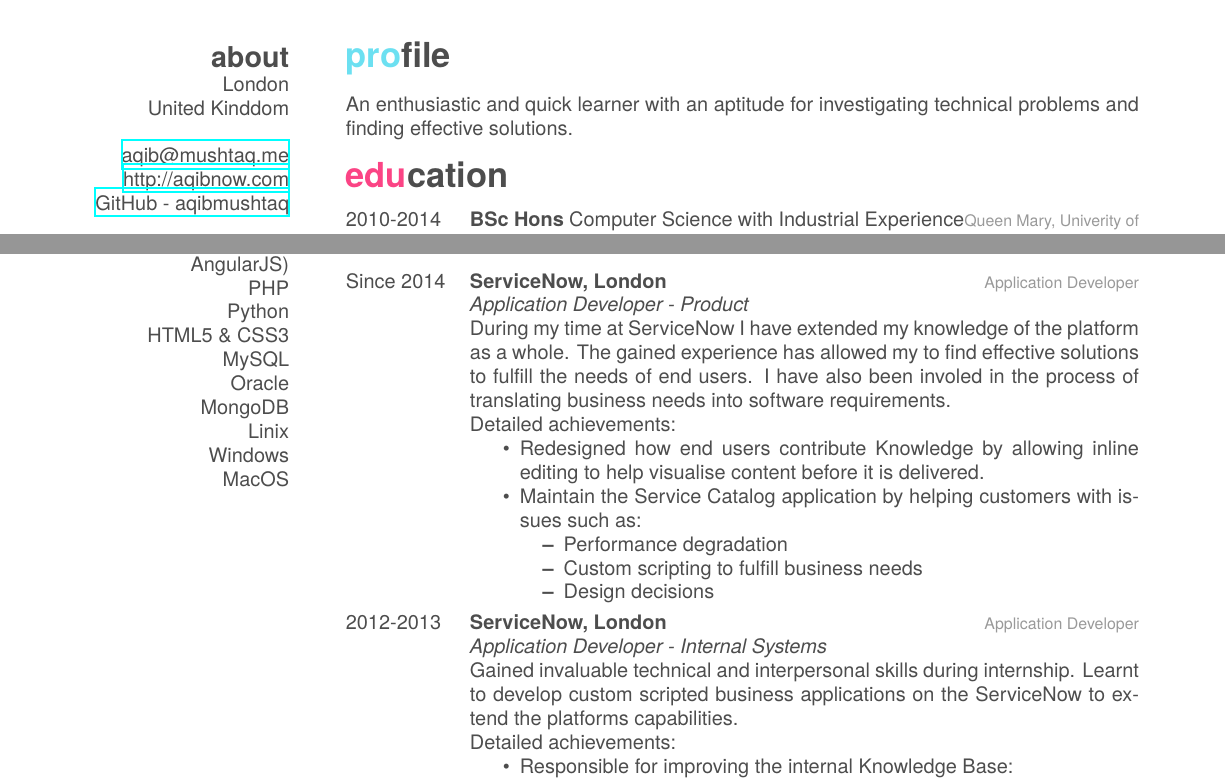
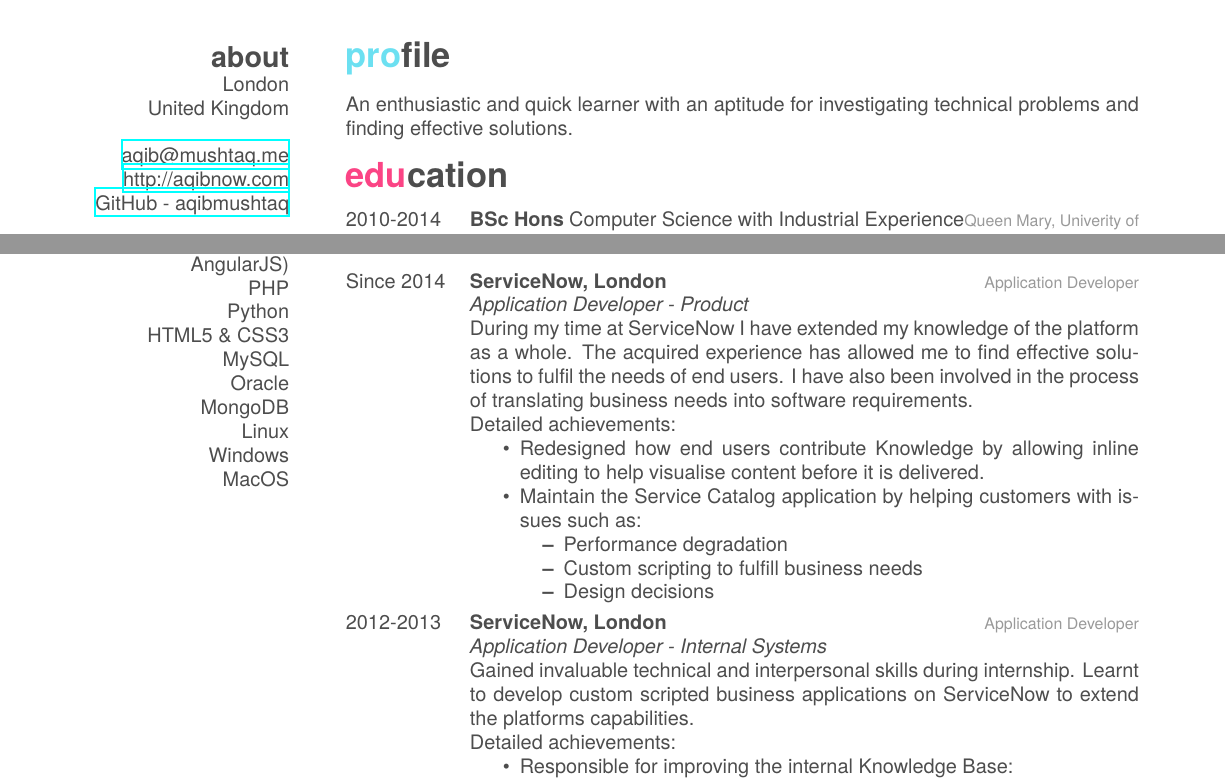
Before and after one commit to aqibmushtaq/cv, a LaTeX CV (cv.tex): two parts of the page, joined at a grey line, cut so that both start at the same text. The pictures show the PDF file CV.pdf that the author committed with the source.

Commit message:
Fix spelling mistakes

```diff
--- a/cv.tex
+++ b/cv.tex
@@ -9,7 +9,7 @@
 \begin{aside}
   \section{about}
     London
-    United Kinddom
+    United Kingdom
     ~
     \href{mailto:aqib@mushtaq.me}{aqib@mushtaq.me}
     \href{http://aqibnow.com}{http://aqibnow.com}
@@ -27,7 +27,7 @@
     MySQL
     Oracle
     MongoDB
-    Linix
+    Linux
     Windows
     MacOS
 \end{aside}
@@ -64,7 +64,7 @@ An enthusiastic and quick learner with an aptitude for investigating technical p
     {ServiceNow, London}
     {Application Developer}
     {\emph{Application Developer - Product} \\
-    During my time at ServiceNow I have extended my knowledge of the platform as a whole. The gained experience has allowed my to find effective solutions to fulfill the needs of end users. I have also been involed in the process of translating business needs into software requirements. \\
+    During my time at ServiceNow I have extended my knowledge of the platform as a whole. The acquired experience has allowed me to find effective solutions to fulfil the needs of end users. I have also been involved in the process of translating business needs into software requirements. \\
     Detailed achievements:
     \begin{itemize}
 
@@ -82,7 +82,7 @@ An enthusiastic and quick learner with an aptitude for investigating technical p
     {ServiceNow, London}
     {Application Developer}
     {\emph{Application Developer - Internal Systems} \\
-    Gained invaluable technical and interpersonal skills during internship. Learnt to develop custom scripted business applications on the ServiceNow to extend the platforms capabilities. \\
+    Gained invaluable technical and interpersonal skills during internship. Learnt to develop custom scripted business applications on ServiceNow to extend the platforms capabilities. \\
     Detailed achievements:
     \begin{itemize}
         \item {Responsible for improving the internal Knowledge Base:}
```
Also changed, not shown: CV.pdf.
